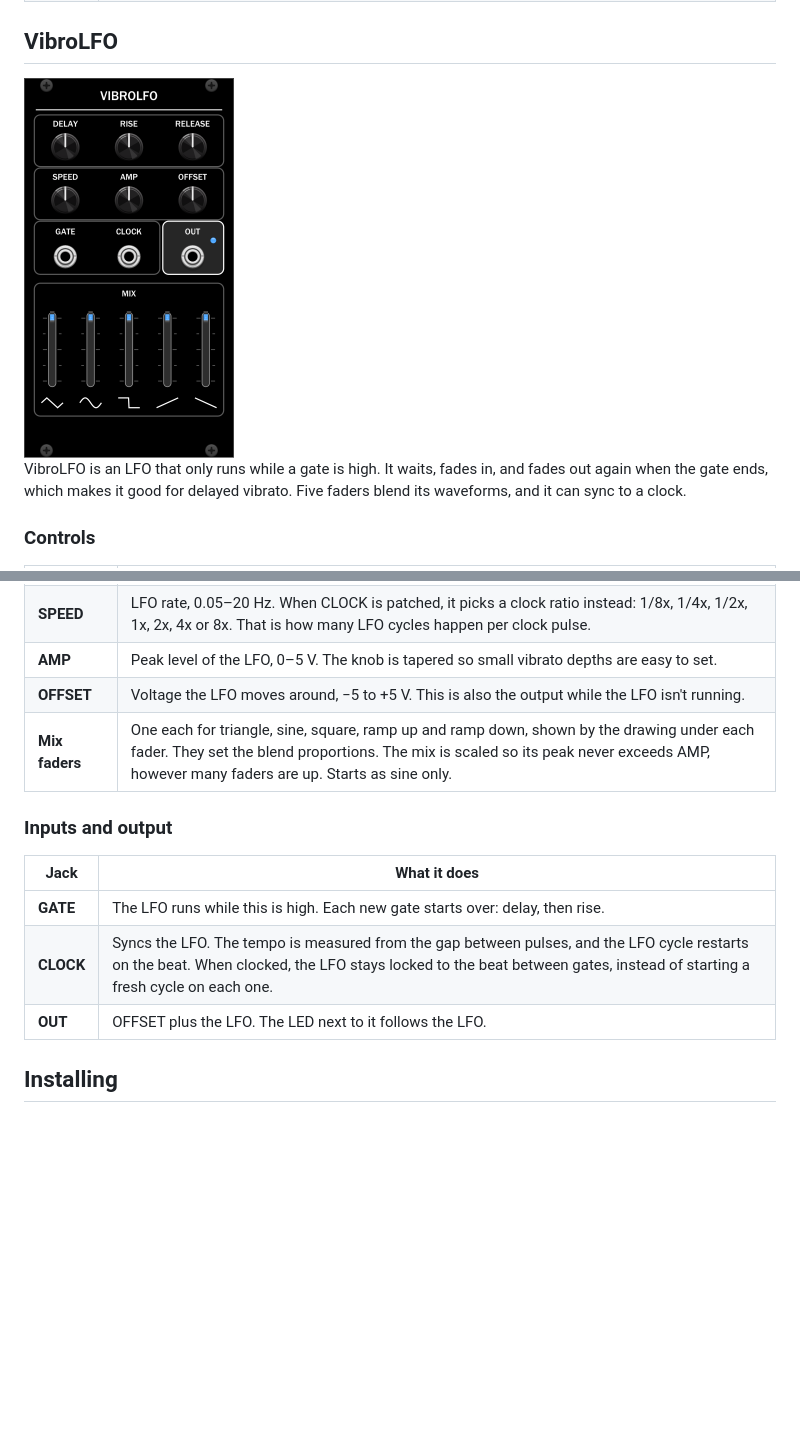
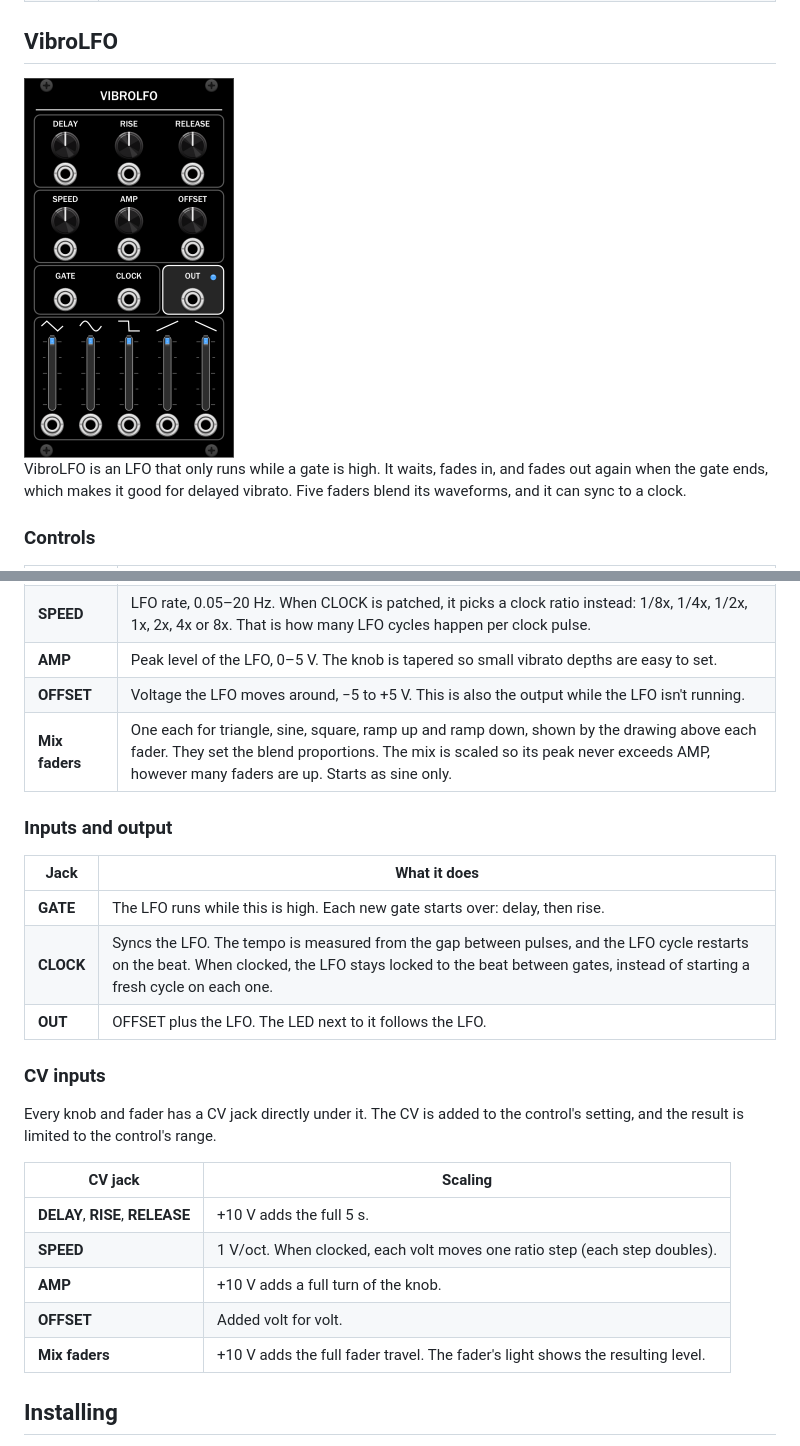
Before and after one commit to cominginsecond/ComingInSecond, a Markdown page: README.md, 2 parts joined by grey strips. Drawn GitHub-style; pictures changed too: docs/vibrolfo.png; blank space fills up the shorter version.

```diff
--- a/README.md
+++ b/README.md
@@ -66,7 +66,7 @@ waveforms, and it can sync to a clock.
 | **SPEED** | LFO rate, 0.05–20 Hz. When CLOCK is patched, it picks a clock ratio instead: 1/8x, 1/4x, 1/2x, 1x, 2x, 4x or 8x. That is how many LFO cycles happen per clock pulse. |
 | **AMP** | Peak level of the LFO, 0–5 V. The knob is tapered so small vibrato depths are easy to set. |
 | **OFFSET** | Voltage the LFO moves around, −5 to +5 V. This is also the output while the LFO isn't running. |
-| **Mix faders** | One each for triangle, sine, square, ramp up and ramp down, shown by the drawing under each fader. They set the blend proportions. The mix is scaled so its peak never exceeds AMP, however many faders are up. Starts as sine only. |
+| **Mix faders** | One each for triangle, sine, square, ramp up and ramp down, shown by the drawing above each fader. They set the blend proportions. The mix is scaled so its peak never exceeds AMP, however many faders are up. Starts as sine only. |
 
 ### Inputs and output
 
@@ -75,6 +75,19 @@ waveforms, and it can sync to a clock.
 | **GATE** | The LFO runs while this is high. Each new gate starts over: delay, then rise. |
 | **CLOCK** | Syncs the LFO. The tempo is measured from the gap between pulses, and the LFO cycle restarts on the beat. When clocked, the LFO stays locked to the beat between gates, instead of starting a fresh cycle on each one. |
 | **OUT** | OFFSET plus the LFO. The LED next to it follows the LFO. |
+
+### CV inputs
+
+Every knob and fader has a CV jack directly under it. The CV is added to the control's
+setting, and the result is limited to the control's range.
+
+| CV jack | Scaling |
+|---|---|
+| **DELAY**, **RISE**, **RELEASE** | +10 V adds the full 5 s. |
+| **SPEED** | 1 V/oct. When clocked, each volt moves one ratio step (each step doubles). |
+| **AMP** | +10 V adds a full turn of the knob. |
+| **OFFSET** | Added volt for volt. |
+| **Mix faders** | +10 V adds the full fader travel. The fader's light shows the resulting level. |
 
 ## Installing
 
```
Also changed, not shown: metamodule/assets/VibroLFO.png, 2 other files.
